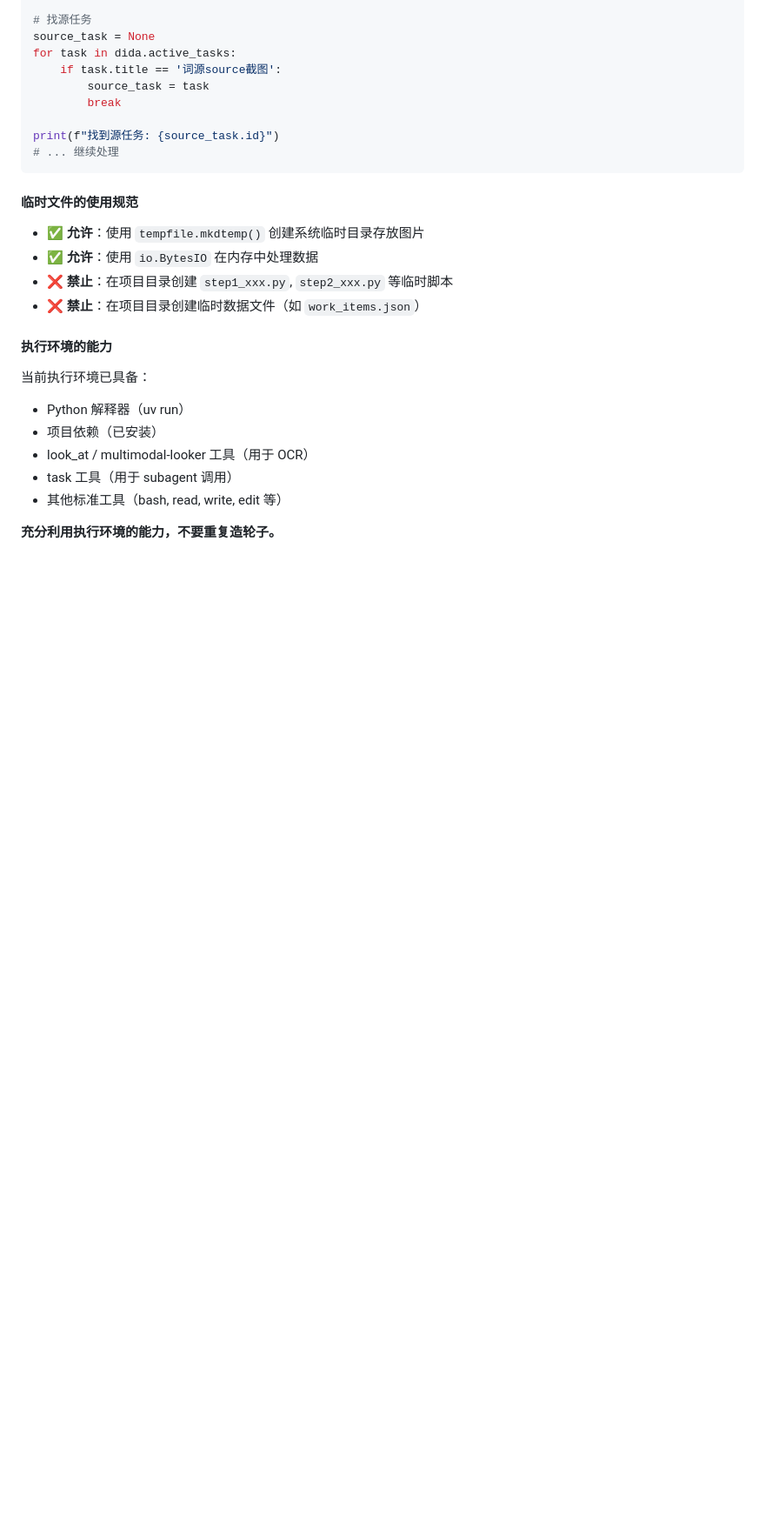
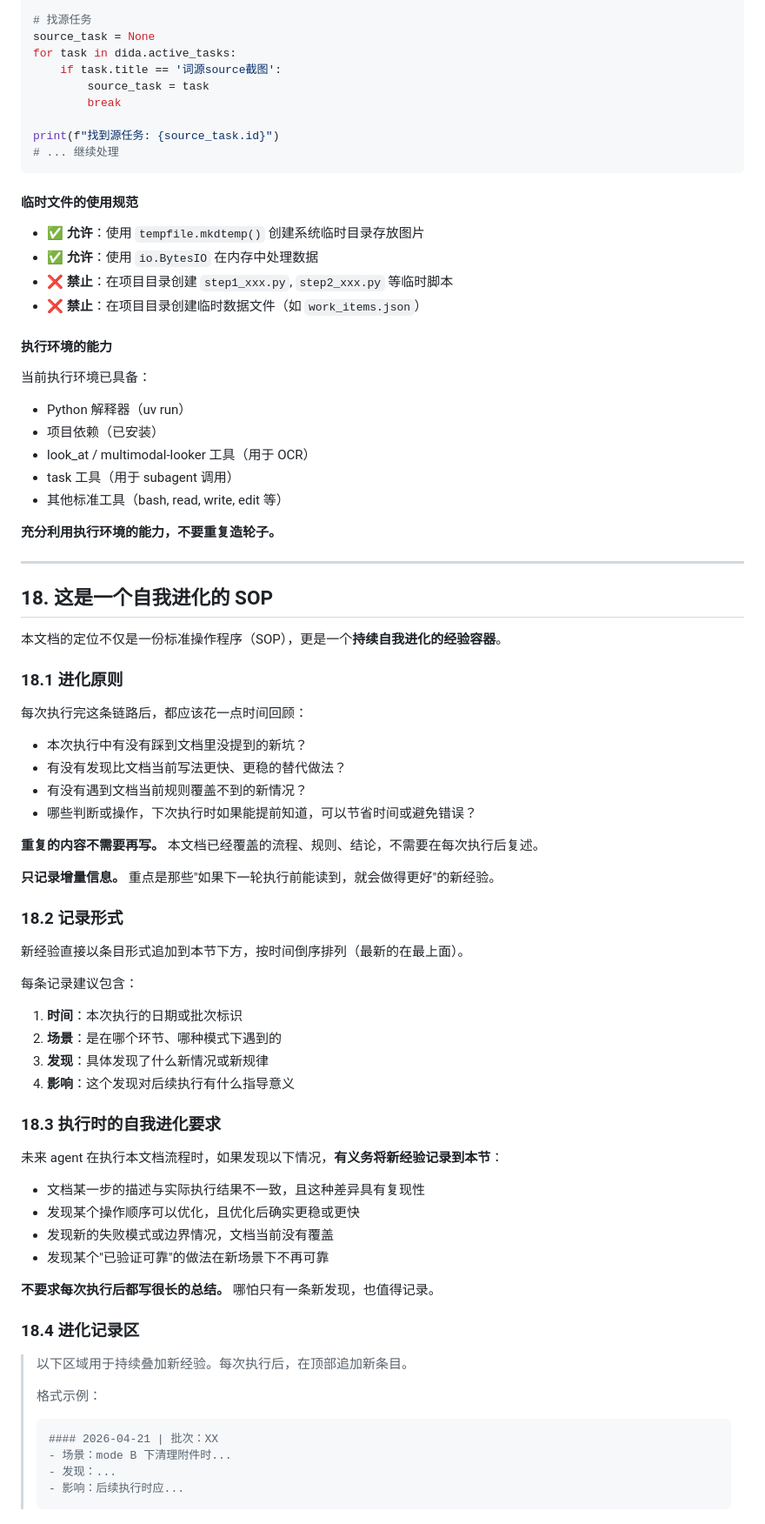
Before and after one commit to leolulu/eudic_auto_vocabulary_task_system, a Markdown page: doc/滴答清单词源图片迁移链路沉淀.md, the part around one of its changes. Shown at 87% size. Rendered like a GitHub page; blank space fills up the shorter version.

````diff
--- a/doc/滴答清单词源图片迁移链路沉淀.md
+++ b/doc/滴答清单词源图片迁移链路沉淀.md
@@ -1879,3 +1900,56 @@ print(f"找到源任务: {source_task.id}")
 - 其他标准工具（bash, read, write, edit 等）
 
 **充分利用执行环境的能力，不要重复造轮子。**
+
+---
+
+## 18. 这是一个自我进化的 SOP
+
+本文档的定位不仅是一份标准操作程序（SOP），更是一个**持续自我进化的经验容器**。
+
+### 18.1 进化原则
+
+每次执行完这条链路后，都应该花一点时间回顾：
+
+- 本次执行中有没有踩到文档里没提到的新坑？
+- 有没有发现比文档当前写法更快、更稳的替代做法？
+- 有没有遇到文档当前规则覆盖不到的新情况？
+- 哪些判断或操作，下次执行时如果能提前知道，可以节省时间或避免错误？
+
+**重复的内容不需要再写。** 本文档已经覆盖的流程、规则、结论，不需要在每次执行后复述。
+
+**只记录增量信息。** 重点是那些"如果下一轮执行前能读到，就会做得更好"的新经验。
+
+### 18.2 记录形式
+
+新经验直接以条目形式追加到本节下方，按时间倒序排列（最新的在最上面）。
+
+每条记录建议包含：
+
+1. **时间**：本次执行的日期或批次标识
+2. **场景**：是在哪个环节、哪种模式下遇到的
+3. **发现**：具体发现了什么新情况或新规律
+4. **影响**：这个发现对后续执行有什么指导意义
+
+### 18.3 执行时的自我进化要求
+
+未来 agent 在执行本文档流程时，如果发现以下情况，**有义务将新经验记录到本节**：
+
+- 文档某一步的描述与实际执行结果不一致，且这种差异具有复现性
+- 发现某个操作顺序可以优化，且优化后确实更稳或更快
+- 发现新的失败模式或边界情况，文档当前没有覆盖
+- 发现某个"已验证可靠"的做法在新场景下不再可靠
+
+**不要求每次执行后都写很长的总结。** 哪怕只有一条新发现，也值得记录。
+
+### 18.4 进化记录区
+
+> 以下区域用于持续叠加新经验。每次执行后，在顶部追加新条目。
+>
+> 格式示例：
+> ```
+> #### 2026-04-21 | 批次：XX
+> - 场景：mode B 下清理附件时...
+> - 发现：...
+> - 影响：后续执行时应...
+> ```
````
Also changed, not shown: other parts of doc/滴答清单词源图片迁移链路沉淀.md (+26 -5 lines).
